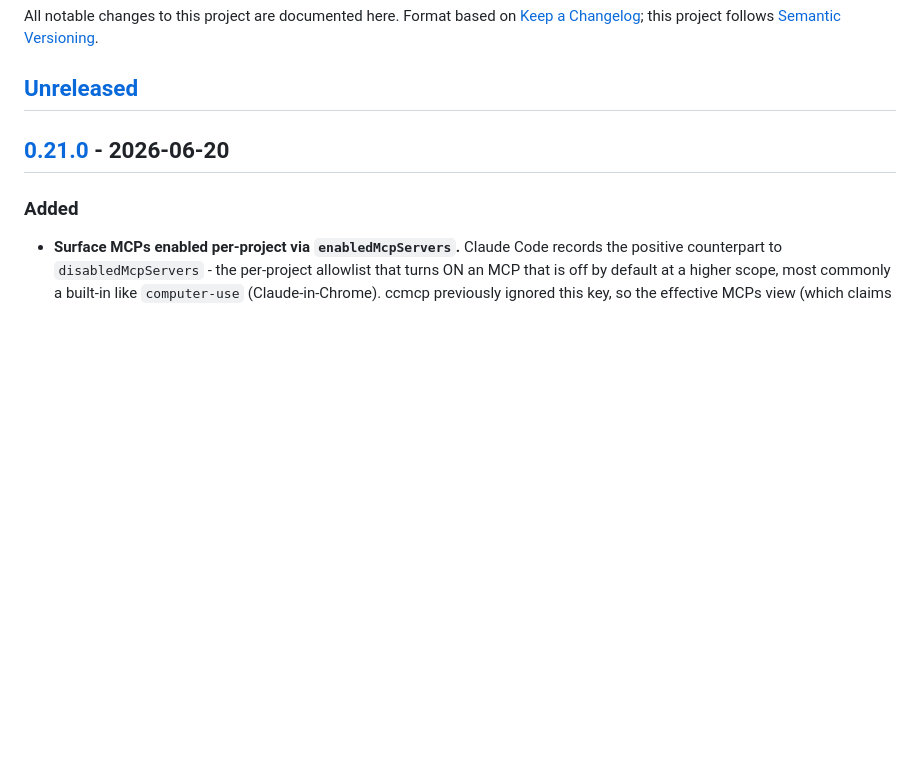
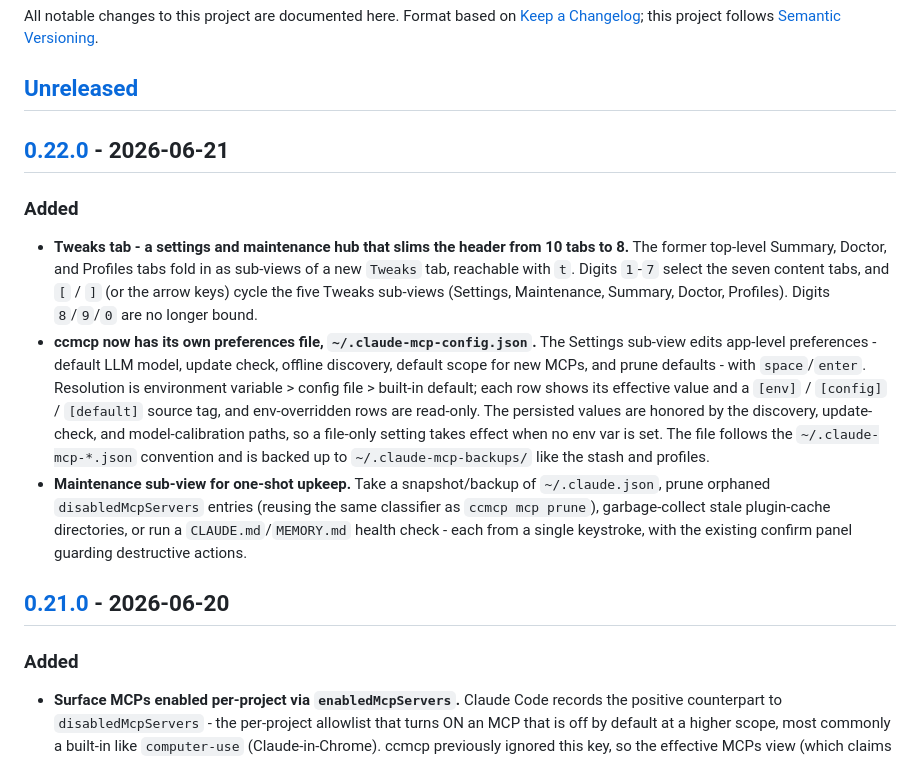
Before and after one commit to ringo380/ccmcp, a Markdown page: CHANGELOG.md, the part around one of its changes. GitHub-like rendering; blank space fills up the shorter version.

Commit message:
chore: cut v0.22.0
Signed-off-by: Ryan Robson <ringo380@gmail.com>

```diff
--- a/CHANGELOG.md
+++ b/CHANGELOG.md
@@ -5,6 +5,30 @@ All notable changes to this project are documented here. Format based on
 [Semantic Versioning](https://semver.org/spec/v2.0.0.html).
 
 ## [Unreleased]
+
+## [0.22.0] - 2026-06-21
+
+### Added
+
+- **Tweaks tab - a settings and maintenance hub that slims the header from 10 tabs to 8.**
+  The former top-level Summary, Doctor, and Profiles tabs fold in as sub-views of a new
+  `Tweaks` tab, reachable with `t`. Digits `1`-`7` select the seven content tabs, and
+  `[` / `]` (or the arrow keys) cycle the five Tweaks sub-views (Settings, Maintenance,
+  Summary, Doctor, Profiles). Digits `8`/`9`/`0` are no longer bound.
+- **ccmcp now has its own preferences file, `~/.claude-mcp-config.json`.** The Settings
+  sub-view edits app-level preferences - default LLM model, update check, offline
+  discovery, default scope for new MCPs, and prune defaults - with `space`/`enter`.
+  Resolution is environment variable > config file > built-in default; each row shows its
+  effective value and a `[env]` / `[config]` / `[default]` source tag, and env-overridden
+  rows are read-only. The persisted values are honored by the discovery, update-check, and
+  model-calibration paths, so a file-only setting takes effect when no env var is set. The
+  file follows the `~/.claude-mcp-*.json` convention and is backed up to
+  `~/.claude-mcp-backups/` like the stash and profiles.
+- **Maintenance sub-view for one-shot upkeep.** Take a snapshot/backup of `~/.claude.json`,
+  prune orphaned `disabledMcpServers` entries (reusing the same classifier as
+  `ccmcp mcp prune`), garbage-collect stale plugin-cache directories, or run a
+  `CLAUDE.md`/`MEMORY.md` health check - each from a single keystroke, with the existing
+  confirm panel guarding destructive actions.
 
 ## [0.21.0] - 2026-06-20
 
```
Also changed, not shown: other parts of CHANGELOG.md (+2 -1 lines).
